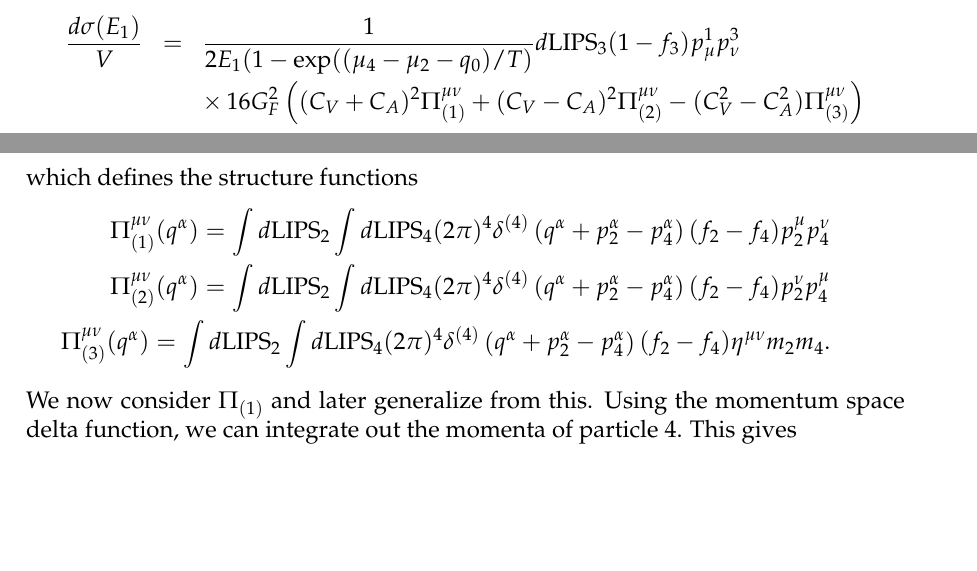
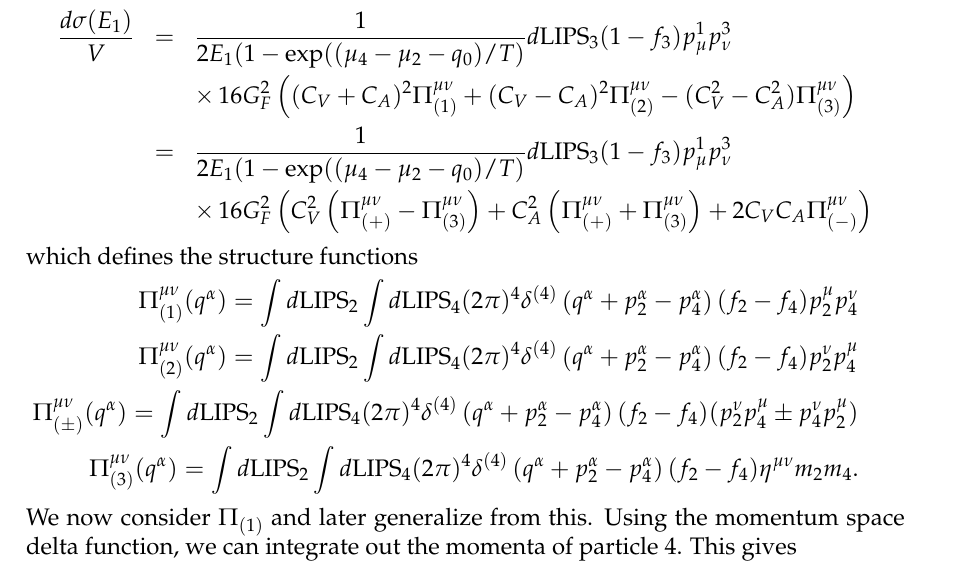
Before and after one commit to ermalrrapaj/two_phase_skyrme, a LaTeX document (notes/neutrino_interactions/neutrino_annihilation.tex): two parts of pages 1 and 2 of 7 before the commit and part of page 2 of 7 after it, the two joined at a grey line, cut so that both start at the same text, the shorter picture padded with empty space. Compiled offline with pdfLaTeX.

Commit message:
More work on neutrino interaction notes

```diff
--- a/notes/neutrino_interactions/neutrino_annihilation.tex
+++ b/notes/neutrino_interactions/neutrino_annihilation.tex
@@ -113,7 +113,14 @@ p^1_\mu p^3_\nu \\
 &&\times \, 16 G_F^2\left(
  (C_V+C_A)^2 \Pi_{(1)}^{\mu \nu}
 +(C_V-C_A)^2 \Pi_{(2)}^{\mu \nu}
--(C_V^2-C_A^2) \Pi_{(3)}^{\mu \nu} \right)
+-(C_V^2-C_A^2) \Pi_{(3)}^{\mu \nu} \right) \\
+&=& \frac{1}{2 E_1(1- \exp((\mu_4 - \mu_2 - q_0)/T)}  d\textrm{LIPS}_3 (1-f_3)
+p^1_\mu p^3_\nu \\
+&&\times \, 16 G_F^2\left(
+  C_V^2 \left(\Pi_{(+)}^{\mu \nu} - \Pi_{(3)}^{\mu \nu} \right)
++ C_A^2 \left(\Pi_{(+)}^{\mu \nu} + \Pi_{(3)}^{\mu \nu} \right)
++ 2 C_V C_A \Pi_{(-)}^{\mu \nu}
+ \right)
 \end{eqnarray*}
 which defines the structure functions
 \begin{eqnarray*}
@@ -123,6 +130,9 @@ which defines the structure functions
 \Pi_{(2)}^{\mu \nu}(q^\alpha) = \int d\textrm{LIPS}_2 \int d\textrm{LIPS}_4
 (2 \pi)^4 \delta^{(4)}\left(q^\alpha + p^\alpha_2 - p^\alpha_4 \right)
 (f_2-f_4) p^\nu_2 p^\mu_4 \nonumber\\
+\Pi_{(\pm)}^{\mu \nu}(q^\alpha) = \int d\textrm{LIPS}_2 \int d\textrm{LIPS}_4
+(2 \pi)^4 \delta^{(4)}\left(q^\alpha + p^\alpha_2 - p^\alpha_4 \right)
+(f_2-f_4)(p^\nu_2 p^\mu_4 \pm p^\nu_4 p^\mu_2) \nonumber\\
 \Pi_{(3)}^{\mu \nu}(q^\alpha) = \int d\textrm{LIPS}_2 \int d\textrm{LIPS}_4
 (2 \pi)^4 \delta^{(4)}\left(q^\alpha + p^\alpha_2 - p^\alpha_4 \right)
 (f_2-f_4) \eta^{\mu \nu} m_2 m_4.
```
